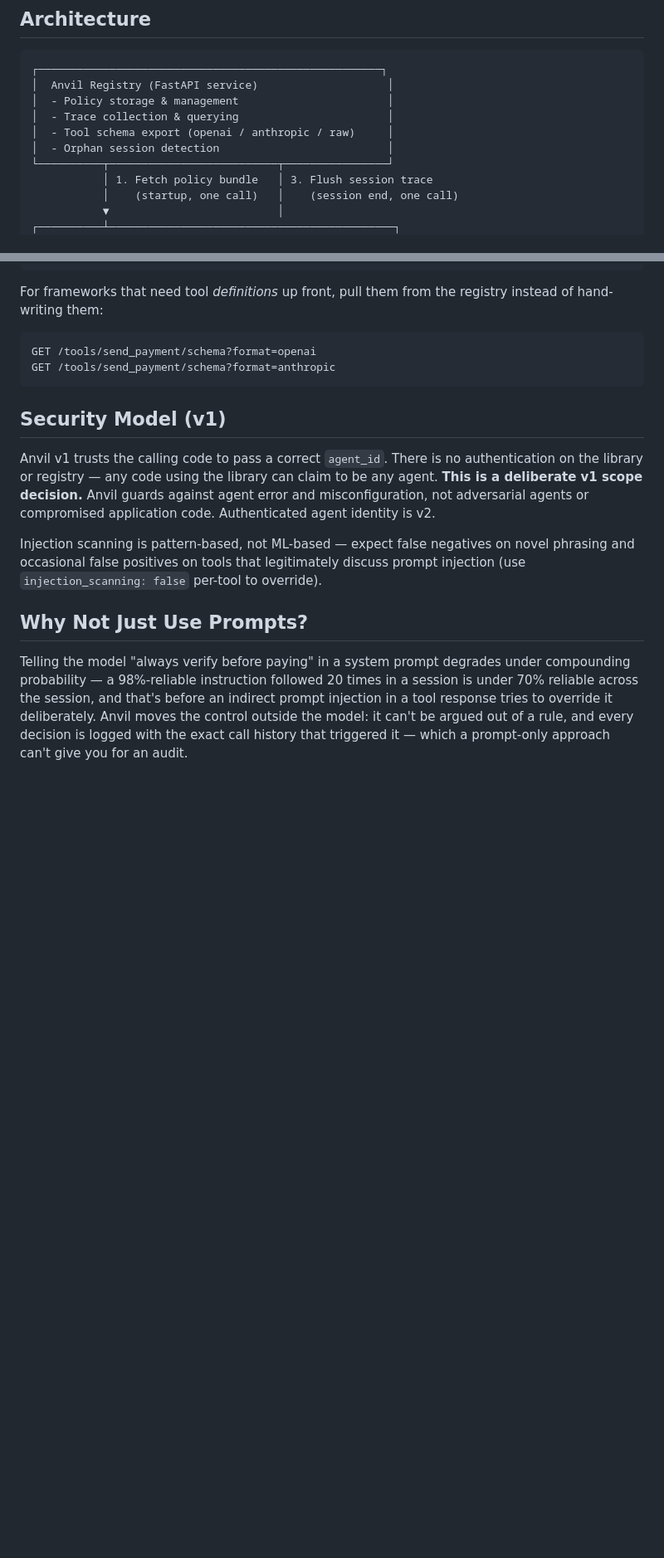
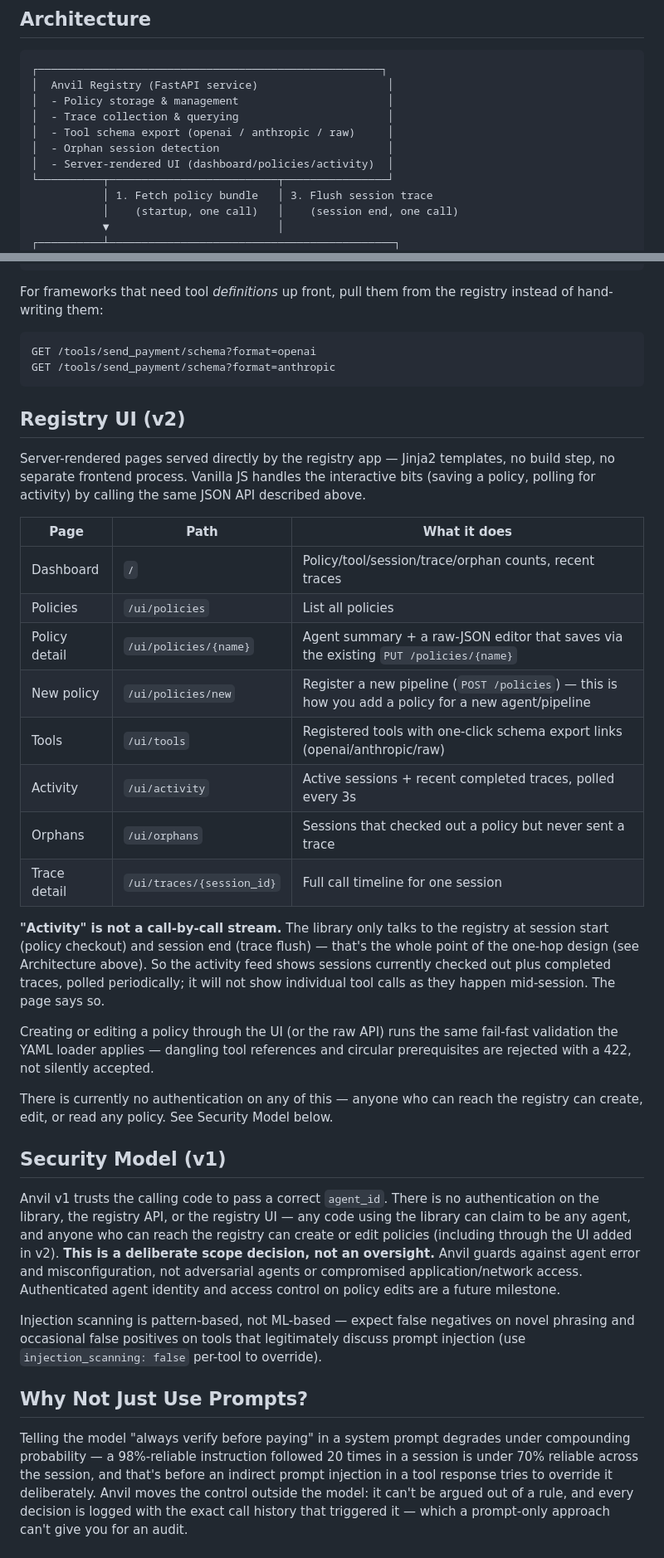
Before and after one commit to infoshikharpathak/anvil, a Markdown page: README.md, 2 parts joined by grey strips. Shown at 83% size. GitHub-like rendering; blank space fills up the shorter version.

Commit message:
README: document the v2 registry UI
- Architecture diagram now shows the UI in the registry box
- New 'Registry UI (v2)' section: page map, honest note that Activity
  is checkout+trace polling not a call-by-call stream, note that
  policy create/edit through the UI runs the same fail-fast validation
  as the YAML loader
- Security Model note extended to cover the UI (no auth on policy edits)
- Quick Start: correct ANVIL_CONFIG env var, points to the UI URL

Co-Authored-By: Claude Sonnet 5 <noreply@anthropic.com>

````diff
--- a/README.md
+++ b/README.md
@@ -11,6 +11,7 @@ Framework-agnostic tool governance for agentic AI pipelines. Enforces execution
 │  - Trace collection & querying                       │
 │  - Tool schema export (openai / anthropic / raw)     │
 │  - Orphan session detection                          │
+│  - Server-rendered UI (dashboard/policies/activity)  │
 └──────────┬──────────────────────────┬────────────────┘
            │ 1. Fetch policy bundle   │ 3. Flush session trace
            │    (startup, one call)   │    (session end, one call)
@@ -137,9 +140,30 @@ GET /tools/send_payment/schema?format=openai
 GET /tools/send_payment/schema?format=anthropic
 ```
 
+## Registry UI (v2)
+
+Server-rendered pages served directly by the registry app — Jinja2 templates, no build step, no separate frontend process. Vanilla JS handles the interactive bits (saving a policy, polling for activity) by calling the same JSON API described above.
+
+| Page | Path | What it does |
+|---|---|---|
+| Dashboard | `/` | Policy/tool/session/trace/orphan counts, recent traces |
+| Policies | `/ui/policies` | List all policies |
+| Policy detail | `/ui/policies/{name}` | Agent summary + a raw-JSON editor that saves via the existing `PUT /policies/{name}` |
+| New policy | `/ui/policies/new` | Register a new pipeline (`POST /policies`) — this is how you add a policy for a new agent/pipeline |
+| Tools | `/ui/tools` | Registered tools with one-click schema export links (openai/anthropic/raw) |
+| Activity | `/ui/activity` | Active sessions + recent completed traces, polled every 3s |
+| Orphans | `/ui/orphans` | Sessions that checked out a policy but never sent a trace |
+| Trace detail | `/ui/traces/{session_id}` | Full call timeline for one session |
+
+**"Activity" is not a call-by-call stream.** The library only talks to the registry at session start (policy checkout) and session end (trace flush) — that's the whole point of the one-hop design (see Architecture above). So the activity feed shows sessions currently checked out plus completed traces, polled periodically; it will not show individual tool calls as they happen mid-session. The page says so.
+
+Creating or editing a policy through the UI (or the raw API) runs the same fail-fast validation the YAML loader applies — dangling tool references and circular prerequisites are rejected with a 422, not silently accepted.
+
+There is currently no authentication on any of this — anyone who can reach the registry can create, edit, or read any policy. See Security Model below.
+
 ## Security Model (v1)
 
-Anvil v1 trusts the calling code to pass a correct `agent_id`. There is no authentication on the library or registry — any code using the library can claim to be any agent. **This is a deliberate v1 scope decision.** Anvil guards against agent error and misconfiguration, not adversarial agents or compromised application code. Authenticated agent identity is v2.
+Anvil v1 trusts the calling code to pass a correct `agent_id`. There is no authentication on the library, the registry API, or the registry UI — any code using the library can claim to be any agent, and anyone who can reach the registry can create or edit policies (including through the UI added in v2). **This is a deliberate scope decision, not an oversight.** Anvil guards against agent error and misconfiguration, not adversarial agents or compromised application/network access. Authenticated agent identity and access control on policy edits are a future milestone.
 
 Injection scanning is pattern-based, not ML-based — expect false negatives on novel phrasing and occasional false positives on tools that legitimately discuss prompt injection (use `injection_scanning: false` per-tool to override).
 
````
Also changed, not shown: other parts of README.md (+3 -1 lines).
